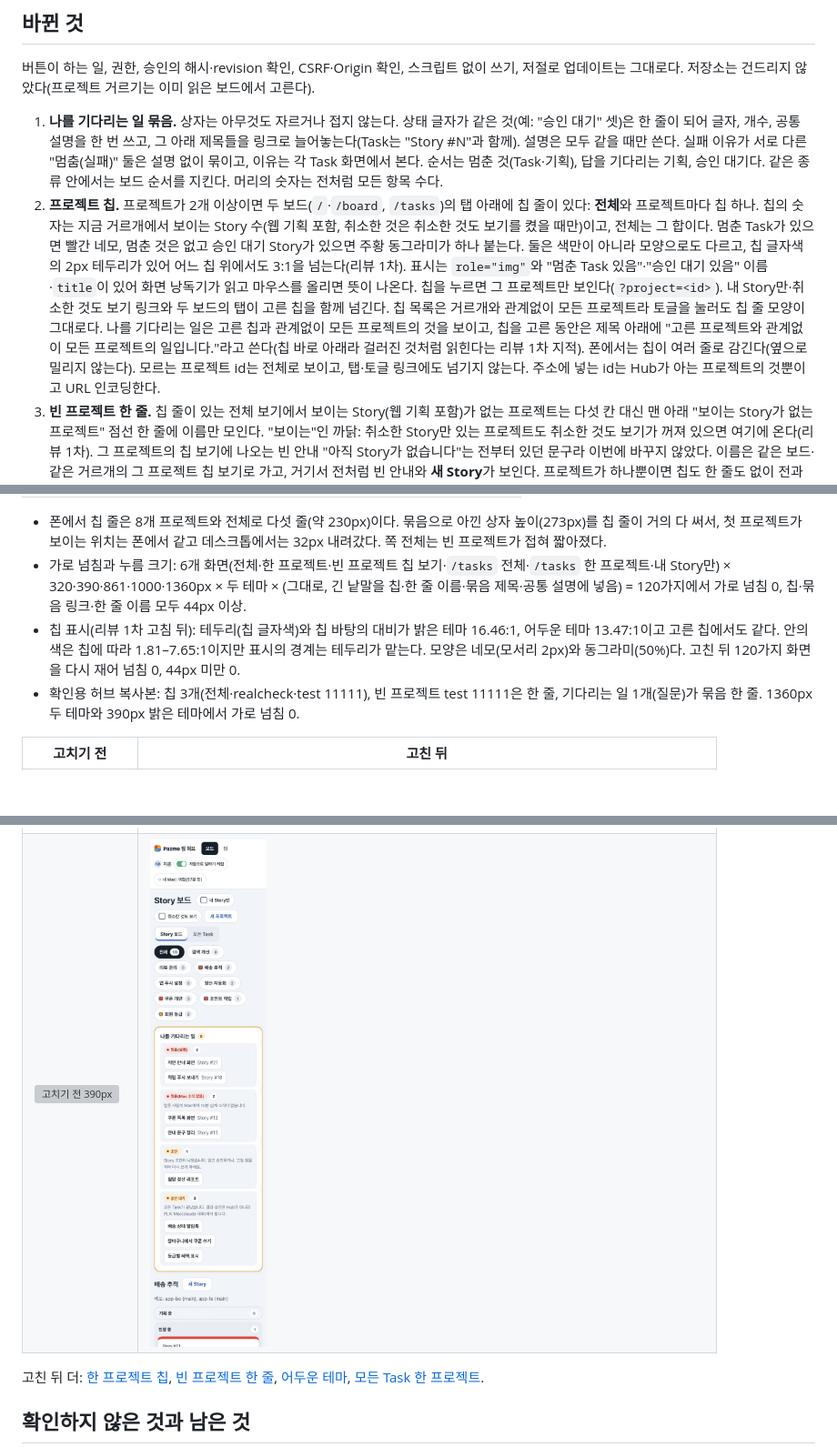
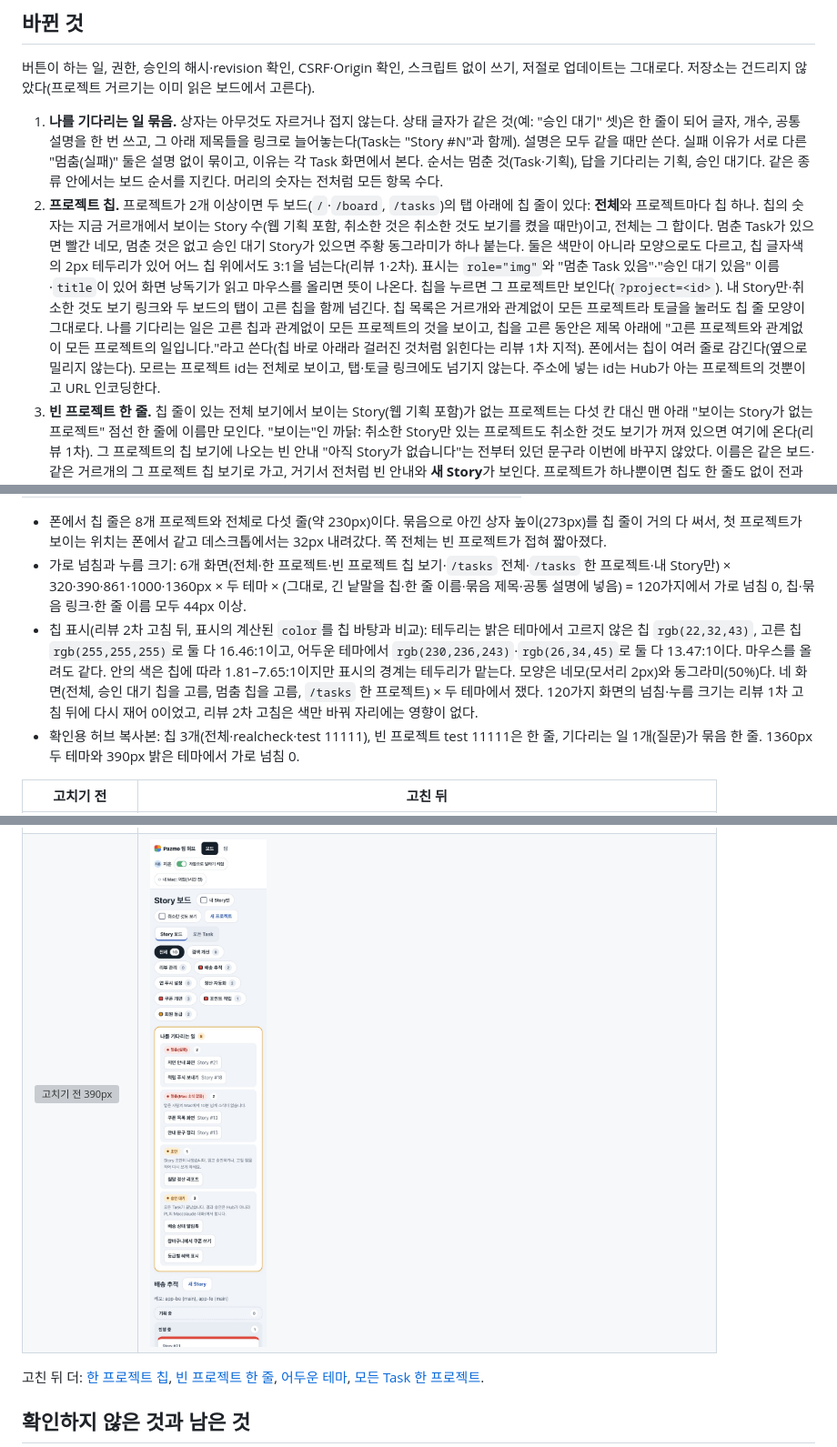
Before and after one commit to syjkim0125/pazmo-agent-office, a Markdown page: docs/verification/2026-11-12-hub-many-projects.md, 3 parts joined by grey strips. Shown at 91% size. Rendered like a GitHub page; pictures changed too: docs/verification/2026-11-12-hub-many-projects/after-board-390-light.jpg; blank space fills up the shorter version; grey boxes are pictures that could not be loaded.

```diff
--- a/docs/verification/2026-11-12-hub-many-projects.md
+++ b/docs/verification/2026-11-12-hub-many-projects.md
@@ -9,7 +9,7 @@ Story: D44 · M16 · V20. kit 실행은 `.ai-workflow/runs/U43-hub-many-projects
 버튼이 하는 일, 권한, 승인의 해시·revision 확인, CSRF·Origin 확인, 스크립트 없이 쓰기, 저절로 업데이트는 그대로다. 저장소는 건드리지 않았다(프로젝트 거르기는 이미 읽은 보드에서 고른다).
 
 1. **나를 기다리는 일 묶음.** 상자는 아무것도 자르거나 접지 않는다. 상태 글자가 같은 것(예: "승인 대기" 셋)은 한 줄이 되어 글자, 개수, 공통 설명을 한 번 쓰고, 그 아래 제목들을 링크로 늘어놓는다(Task는 "Story #N"과 함께). 설명은 모두 같을 때만 쓴다. 실패 이유가 서로 다른 "멈춤(실패)" 둘은 설명 없이 묶이고, 이유는 각 Task 화면에서 본다. 순서는 멈춘 것(Task·기획), 답을 기다리는 기획, 승인 대기다. 같은 종류 안에서는 보드 순서를 지킨다. 머리의 숫자는 전처럼 모든 항목 수다.
-2. **프로젝트 칩.** 프로젝트가 2개 이상이면 두 보드(`/`·`/board`, `/tasks`)의 탭 아래에 칩 줄이 있다: **전체**와 프로젝트마다 칩 하나. 칩의 숫자는 지금 거르개에서 보이는 Story 수(웹 기획 포함, 취소한 것은 취소한 것도 보기를 켰을 때만)이고, 전체는 그 합이다. 멈춘 Task가 있으면 빨간 네모, 멈춘 것은 없고 승인 대기 Story가 있으면 주황 동그라미가 하나 붙는다. 둘은 색만이 아니라 모양으로도 다르고, 칩 글자색의 2px 테두리가 있어 어느 칩 위에서도 3:1을 넘는다(리뷰 1차). 표시는 `role="img"`와 "멈춘 Task 있음"·"승인 대기 있음" 이름·`title`이 있어 화면 낭독기가 읽고 마우스를 올리면 뜻이 나온다. 칩을 누르면 그 프로젝트만 보인다(`?project=<id>`). 내 Story만·취소한 것도 보기 링크와 두 보드의 탭이 고른 칩을 함께 넘긴다. 칩 목록은 거르개와 관계없이 모든 프로젝트라 토글을 눌러도 칩 줄 모양이 그대로다. 나를 기다리는 일은 고른 칩과 관계없이 모든 프로젝트의 것을 보이고, 칩을 고른 동안은 제목 아래에 "고른 프로젝트와 관계없이 모든 프로젝트의 일입니다."라고 쓴다(칩 바로 아래라 걸러진 것처럼 읽힌다는 리뷰 1차 지적). 폰에서는 칩이 여러 줄로 감긴다(옆으로 밀리지 않는다). 모르는 프로젝트 id는 전체로 보이고, 탭·토글 링크에도 넘기지 않는다. 주소에 넣는 id는 Hub가 아는 프로젝트의 것뿐이고 URL 인코딩한다.
+2. **프로젝트 칩.** 프로젝트가 2개 이상이면 두 보드(`/`·`/board`, `/tasks`)의 탭 아래에 칩 줄이 있다: **전체**와 프로젝트마다 칩 하나. 칩의 숫자는 지금 거르개에서 보이는 Story 수(웹 기획 포함, 취소한 것은 취소한 것도 보기를 켰을 때만)이고, 전체는 그 합이다. 멈춘 Task가 있으면 빨간 네모, 멈춘 것은 없고 승인 대기 Story가 있으면 주황 동그라미가 하나 붙는다. 둘은 색만이 아니라 모양으로도 다르고, 칩 글자색의 2px 테두리가 있어 어느 칩 위에서도 3:1을 넘는다(리뷰 1·2차). 표시는 `role="img"`와 "멈춘 Task 있음"·"승인 대기 있음" 이름·`title`이 있어 화면 낭독기가 읽고 마우스를 올리면 뜻이 나온다. 칩을 누르면 그 프로젝트만 보인다(`?project=<id>`). 내 Story만·취소한 것도 보기 링크와 두 보드의 탭이 고른 칩을 함께 넘긴다. 칩 목록은 거르개와 관계없이 모든 프로젝트라 토글을 눌러도 칩 줄 모양이 그대로다. 나를 기다리는 일은 고른 칩과 관계없이 모든 프로젝트의 것을 보이고, 칩을 고른 동안은 제목 아래에 "고른 프로젝트와 관계없이 모든 프로젝트의 일입니다."라고 쓴다(칩 바로 아래라 걸러진 것처럼 읽힌다는 리뷰 1차 지적). 폰에서는 칩이 여러 줄로 감긴다(옆으로 밀리지 않는다). 모르는 프로젝트 id는 전체로 보이고, 탭·토글 링크에도 넘기지 않는다. 주소에 넣는 id는 Hub가 아는 프로젝트의 것뿐이고 URL 인코딩한다.
 3. **빈 프로젝트 한 줄.** 칩 줄이 있는 전체 보기에서 보이는 Story(웹 기획 포함)가 없는 프로젝트는 다섯 칸 대신 맨 아래 "보이는 Story가 없는 프로젝트" 점선 한 줄에 이름만 모인다. "보이는"인 까닭: 취소한 Story만 있는 프로젝트도 취소한 것도 보기가 꺼져 있으면 여기에 온다(리뷰 1차). 그 프로젝트의 칩 보기에 나오는 빈 안내 "아직 Story가 없습니다"는 전부터 있던 문구라 이번에 바꾸지 않았다. 이름은 같은 보드·같은 거르개의 그 프로젝트 칩 보기로 가고, 거기서 전처럼 빈 안내와 **새 Story**가 보인다. 프로젝트가 하나뿐이면 칩도 한 줄도 없이 전과 같다. 내 Story만을 켜면 내 것이 없는 프로젝트는 전처럼 아예 빠진다.
 4. **새 프로젝트를 만든 뒤.** 전에는 `/board`로 갔다. 이제 새 빈 프로젝트는 전체 보기에서 이름 한 줄이므로, 만든 뒤 바로 그 프로젝트의 칩 보기(`/board?project=<id>`)로 가서 **새 Story**가 눈앞에 있다. Story에 따로 적지 않은 결과라 G4에서 확인받는다.
 5. 문서: [LOCAL-PREVIEW.md](../LOCAL-PREVIEW.md)의 보드 읽는 법(나를 기다리는 일, 프로젝트 칩, 빈 프로젝트 한 줄, 새 프로젝트 뒤).
@@ -36,7 +37,7 @@ Story: D44 · M16 · V20. kit 실행은 `.ai-workflow/runs/U43-hub-many-projects
 
 - 폰에서 칩 줄은 8개 프로젝트와 전체로 다섯 줄(약 230px)이다. 묶음으로 아낀 상자 높이(273px)를 칩 줄이 거의 다 써서, 첫 프로젝트가 보이는 위치는 폰에서 같고 데스크톱에서는 32px 내려갔다. 쪽 전체는 빈 프로젝트가 접혀 짧아졌다.
 - 가로 넘침과 누름 크기: 6개 화면(전체·한 프로젝트·빈 프로젝트 칩 보기·`/tasks` 전체·`/tasks` 한 프로젝트·내 Story만) × 320·390·861·1000·1360px × 두 테마 × (그대로, 긴 낱말을 칩·한 줄 이름·묶음 제목·공통 설명에 넣음) = 120가지에서 가로 넘침 0, 칩·묶음 링크·한 줄 이름 모두 44px 이상.
-- 칩 표시(리뷰 1차 고침 뒤): 테두리(칩 글자색)와 칩 바탕의 대비가 밝은 테마 16.46:1, 어두운 테마 13.47:1이고 고른 칩에서도 같다. 안의 색은 칩에 따라 1.81–7.65:1이지만 표시의 경계는 테두리가 맡는다. 모양은 네모(모서리 2px)와 동그라미(50%)다. 고친 뒤 120가지 화면을 다시 재어 넘침 0, 44px 미만 0.
+- 칩 표시(리뷰 2차 고침 뒤, 표시의 계산된 `color`를 칩 바탕과 비교): 테두리는 밝은 테마에서 고르지 않은 칩 `rgb(22,32,43)`, 고른 칩 `rgb(255,255,255)`로 둘 다 16.46:1이고, 어두운 테마에서 `rgb(230,236,243)`·`rgb(26,34,45)`로 둘 다 13.47:1이다. 마우스를 올려도 같다. 안의 색은 칩에 따라 1.81–7.65:1이지만 표시의 경계는 테두리가 맡는다. 모양은 네모(모서리 2px)와 동그라미(50%)다. 네 화면(전체, 승인 대기 칩을 고름, 멈춤 칩을 고름, `/tasks` 한 프로젝트) × 두 테마에서 쟀다. 120가지 화면의 넘침·누름 크기는 리뷰 1차 고침 뒤에 다시 재어 0이었고, 리뷰 2차 고침은 색만 바꿔 자리에는 영향이 없다.
 - 확인용 허브 복사본: 칩 3개(전체·realcheck·test 11111), 빈 프로젝트 test 11111은 한 줄, 기다리는 일 1개(질문)가 묶음 한 줄. 1360px 두 테마와 390px 밝은 테마에서 가로 넘침 0.
 
 | 고치기 전 | 고친 뒤 |
```
Also changed, not shown: other parts of docs/verification/2026-11-12-hub-many-projects.md (+1 -0 lines), docs/verification/2026-11-12-hub-many-projects/after-board-1360-dark.jpg, docs/verification/2026-11-12-hub-many-projects/after-board-1360-light.jpg, docs/verification/2026-11-12-hub-many-projects/after-board-one-project-1360-light.jpg, docs/verification/2026-11-12-hub-many-projects/after-tasks-one-project-1360-light.jpg, 2 other files.
